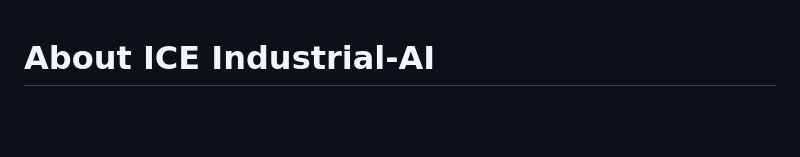
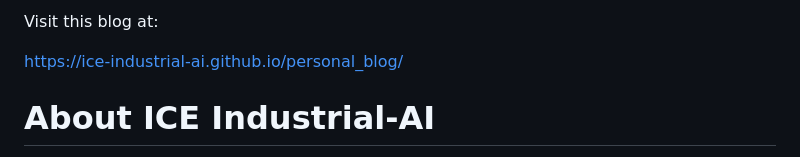
Before and after one commit to ICE-Industrial-AI/personal_blog, a Markdown page: README.md, the part around the change. Rendered like a GitHub page; blank space fills up the shorter version.

Commit message:
Update README.md inserted web link

```diff
--- a/README.md
+++ b/README.md
@@ -1,3 +1,7 @@
+Visit this blog at:
+
+https://ice-industrial-ai.github.io/personal_blog/
+
 # About ICE Industrial-AI
 
 This page provides an overview of the ICE Industrial-AI team, their mission, expertise, and key areas of focus. It is structured to highlight the team's core competences, research areas, technologies, tools, and industry partnerships.
```
